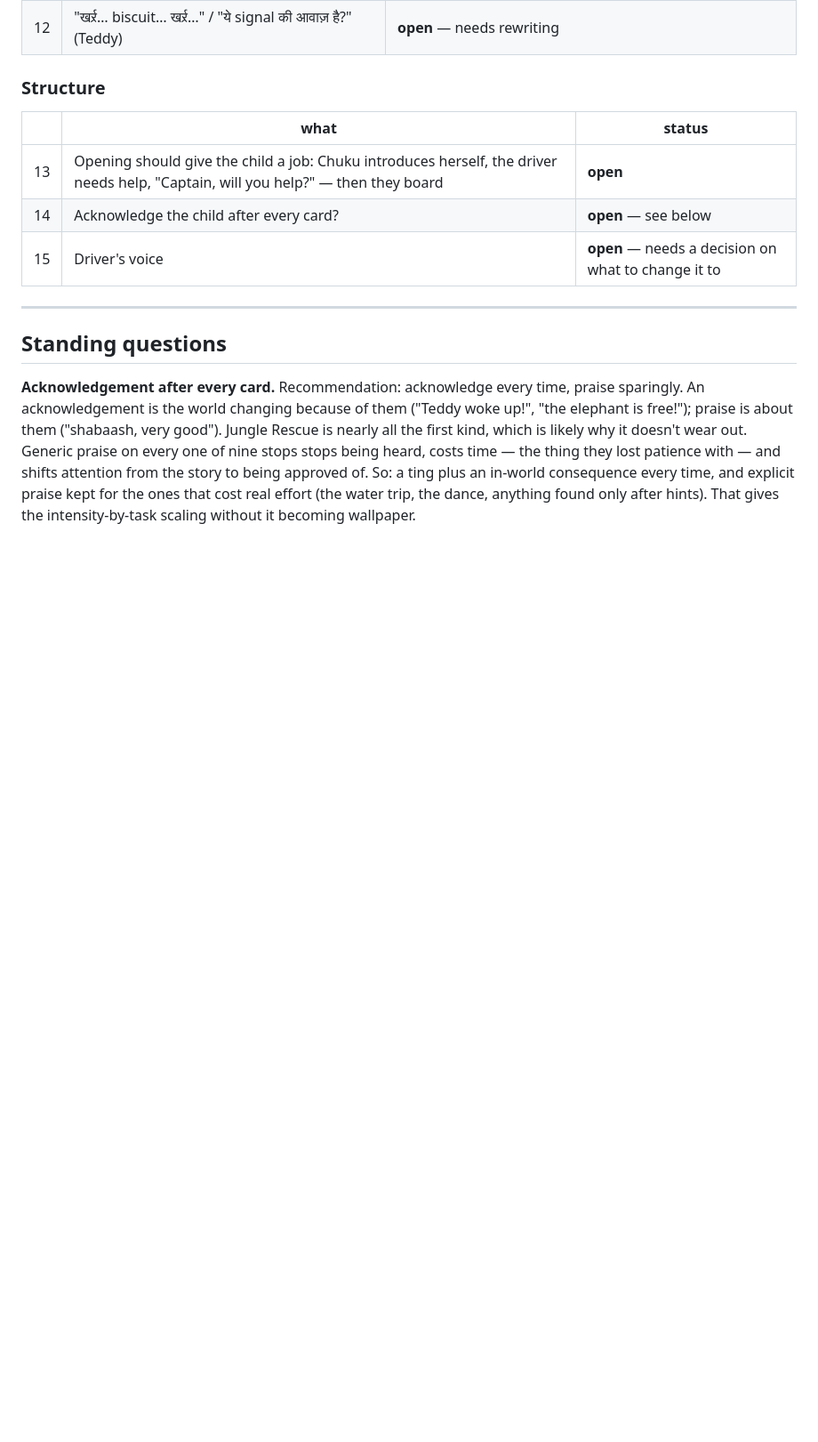
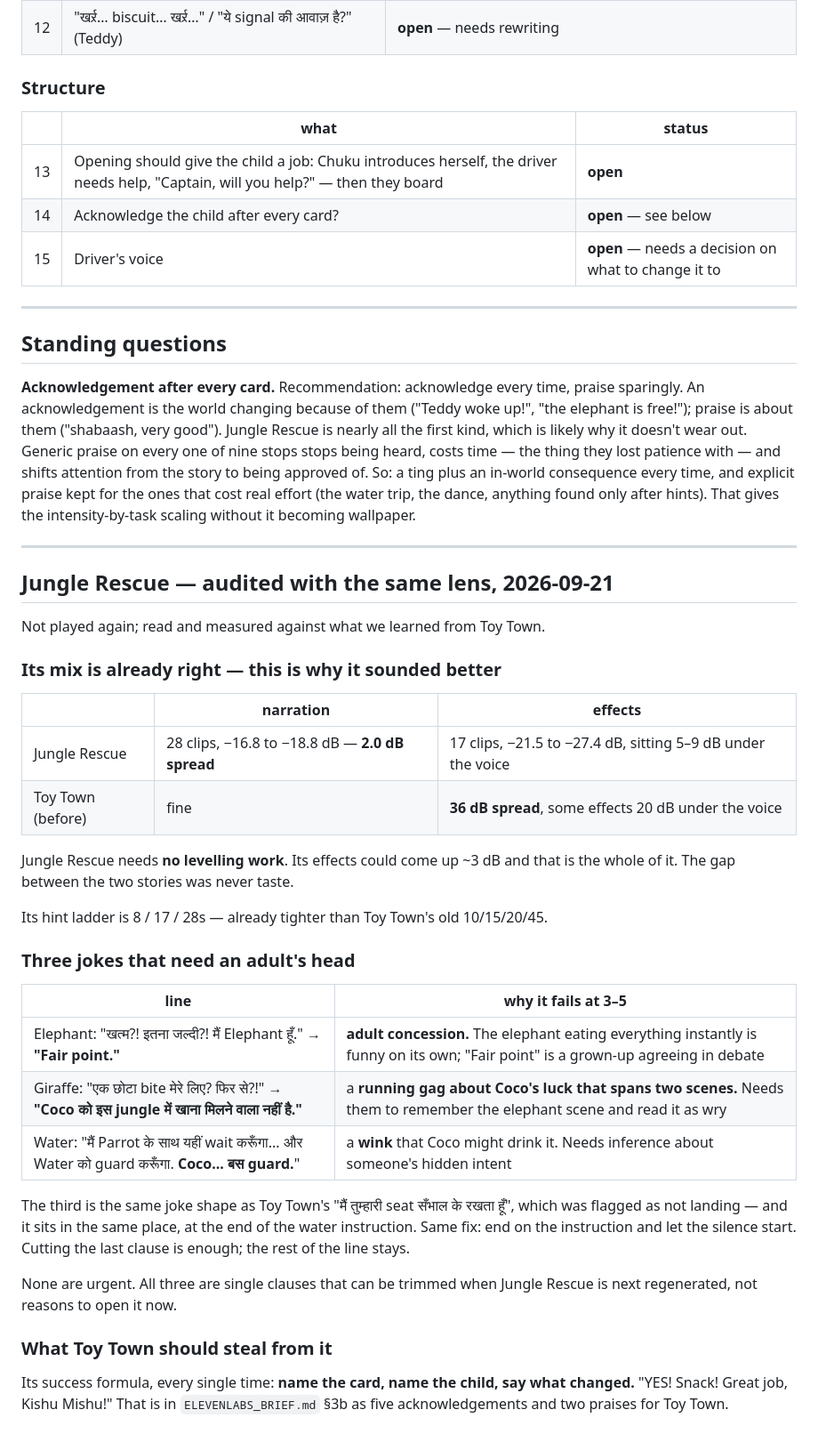
Before and after one commit to Dilpesh/rfidgame, a Markdown page: FEEDBACK.md, the part around the change. Shown at 89% size. GitHub-like rendering; blank space fills up the shorter version.

```diff
--- a/FEEDBACK.md
+++ b/FEEDBACK.md
@@ -64,3 +64,44 @@ story to being approved of. So: a ting plus an in-world consequence every time,
 and explicit praise kept for the ones that cost real effort (the water trip, the
 dance, anything found only after hints). That gives the intensity-by-task
 scaling without it becoming wallpaper.
+
+---
+
+## Jungle Rescue — audited with the same lens, 2026-09-21
+
+Not played again; read and measured against what we learned from Toy Town.
+
+### Its mix is already right — this is why it sounded better
+
+| | narration | effects |
+|---|---|---|
+| Jungle Rescue | 28 clips, −16.8 to −18.8 dB — **2.0 dB spread** | 17 clips, −21.5 to −27.4 dB, sitting 5–9 dB under the voice |
+| Toy Town (before) | fine | **36 dB spread**, some effects 20 dB under the voice |
+
+Jungle Rescue needs **no levelling work**. Its effects could come up ~3 dB and
+that is the whole of it. The gap between the two stories was never taste.
+
+Its hint ladder is 8 / 17 / 28s — already tighter than Toy Town's old
+10/15/20/45.
+
+### Three jokes that need an adult's head
+
+| line | why it fails at 3–5 |
+|---|---|
+| Elephant: "खत्म?! इतना जल्दी?! मैं Elephant हूँ." → **"Fair point."** | **adult concession.** The elephant eating everything instantly is funny on its own; "Fair point" is a grown-up agreeing in debate |
+| Giraffe: "एक छोटा bite मेरे लिए? फिर से?!" → **"Coco को इस jungle में खाना मिलने वाला नहीं है."** | a **running gag about Coco's luck that spans two scenes.** Needs them to remember the elephant scene and read it as wry |
+| Water: "मैं Parrot के साथ यहीं wait करूँगा... और Water को guard करूँगा. **Coco... बस guard.**" | a **wink** that Coco might drink it. Needs inference about someone's hidden intent |
+
+The third is the same joke shape as Toy Town's "मैं तुम्हारी seat सँभाल के रखता
+हूँ", which was flagged as not landing — and it sits in the same place, at the
+end of the water instruction. Same fix: end on the instruction and let the
+silence start. Cutting the last clause is enough; the rest of the line stays.
+
+None are urgent. All three are single clauses that can be trimmed when Jungle
+Rescue is next regenerated, not reasons to open it now.
+
+### What Toy Town should steal from it
+
+Its success formula, every single time: **name the card, name the child, say
+what changed.** "YES! Snack! Great job, Kishu Mishu!" That is in
+`ELEVENLABS_BRIEF.md` §3b as five acknowledgements and two praises for Toy Town.
```
Also changed, not shown: scripts/ELEVENLABS_BRIEF.md (+49 -0 lines).
